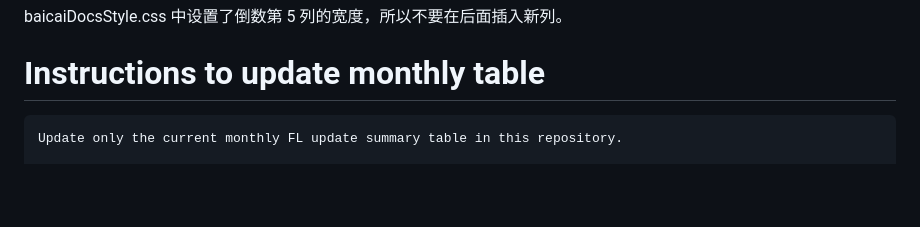
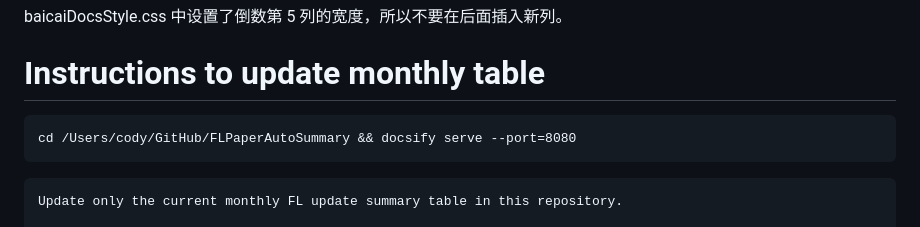
Before and after one commit to baicaihenxiao/FLPaperAutoSummary, a Markdown page: README.md, the part around the change. Rendered like a GitHub page; blank space fills up the shorter version.

Commit message:
docs: add docsify serve command to README
Add a usage command showing how to run a local docsify server to preview the monthly table.

````diff
--- a/README.md
+++ b/README.md
@@ -9,6 +9,12 @@
 <p class="icon notice" markdown="1"> baicaiDocsStyle.css 中设置了倒数第 5 列的宽度，所以不要在后面插入新列。 </p>
 
 # Instructions to update monthly table
+
+
+```
+cd /Users/cody/GitHub/FLPaperAutoSummary && docsify serve --port=8080
+```
+
 ```
 Update only the current monthly FL update summary table in this repository.
 
````
